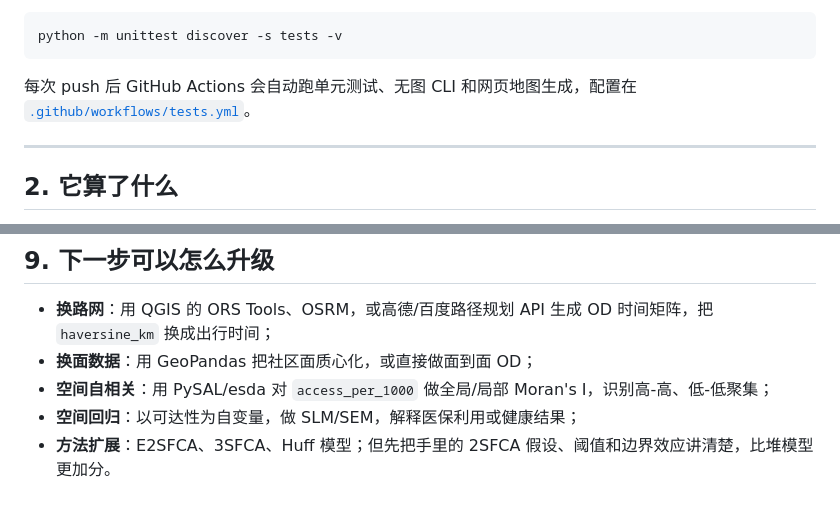
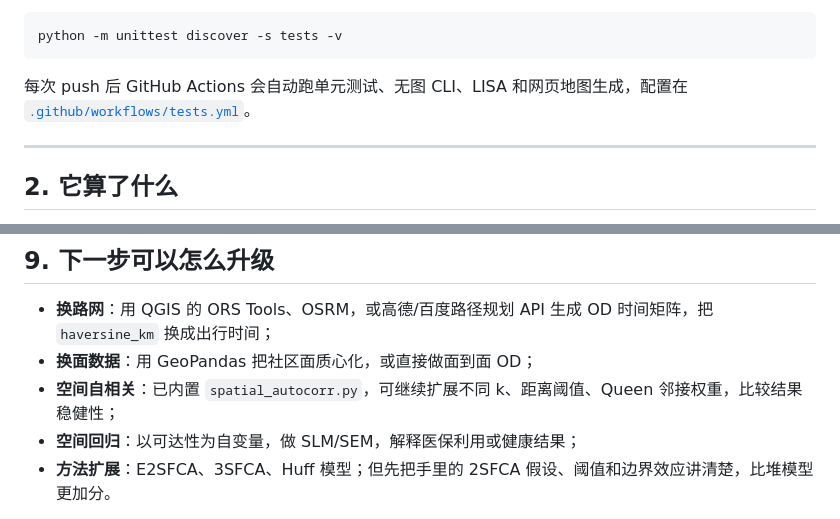
Before and after one commit to barohency-cyber/health-spatial-analysis, a Markdown page: README.md, 2 parts joined by grey strips. Rendered like a GitHub page.

````diff
--- a/README.md
+++ b/README.md
@@ -44,7 +44,7 @@ python code/two_step_fca.py --no-map
 python -m unittest discover -s tests -v
 ```
 
-每次 push 后 GitHub Actions 会自动跑单元测试、无图 CLI 和网页地图生成，配置在 [`.github/workflows/tests.yml`](.github/workflows/tests.yml)。
+每次 push 后 GitHub Actions 会自动跑单元测试、无图 CLI、LISA 和网页地图生成，配置在 [`.github/workflows/tests.yml`](.github/workflows/tests.yml)。
 
 ---
 
@@ -335,7 +385,7 @@ python code/two_step_fca.py
 
 - **换路网**：用 QGIS 的 ORS Tools、OSRM，或高德/百度路径规划 API 生成 OD 时间矩阵，把 `haversine_km` 换成出行时间；
 - **换面数据**：用 GeoPandas 把社区面质心化，或直接做面到面 OD；
-- **空间自相关**：用 PySAL/esda 对 `access_per_1000` 做全局/局部 Moran's I，识别高-高、低-低聚集；
+- **空间自相关**：已内置 `spatial_autocorr.py`，可继续扩展不同 k、距离阈值、Queen 邻接权重，比较结果稳健性；
 - **空间回归**：以可达性为自变量，做 SLM/SEM，解释医保利用或健康结果；
 - **方法扩展**：E2SFCA、3SFCA、Huff 模型；但先把手里的 2SFCA 假设、阈值和边界效应讲清楚，比堆模型更加分。
 
````
Also changed, not shown: other parts of README.md (+52 -2 lines), output/lisa_map.png (added), 7 other files.
